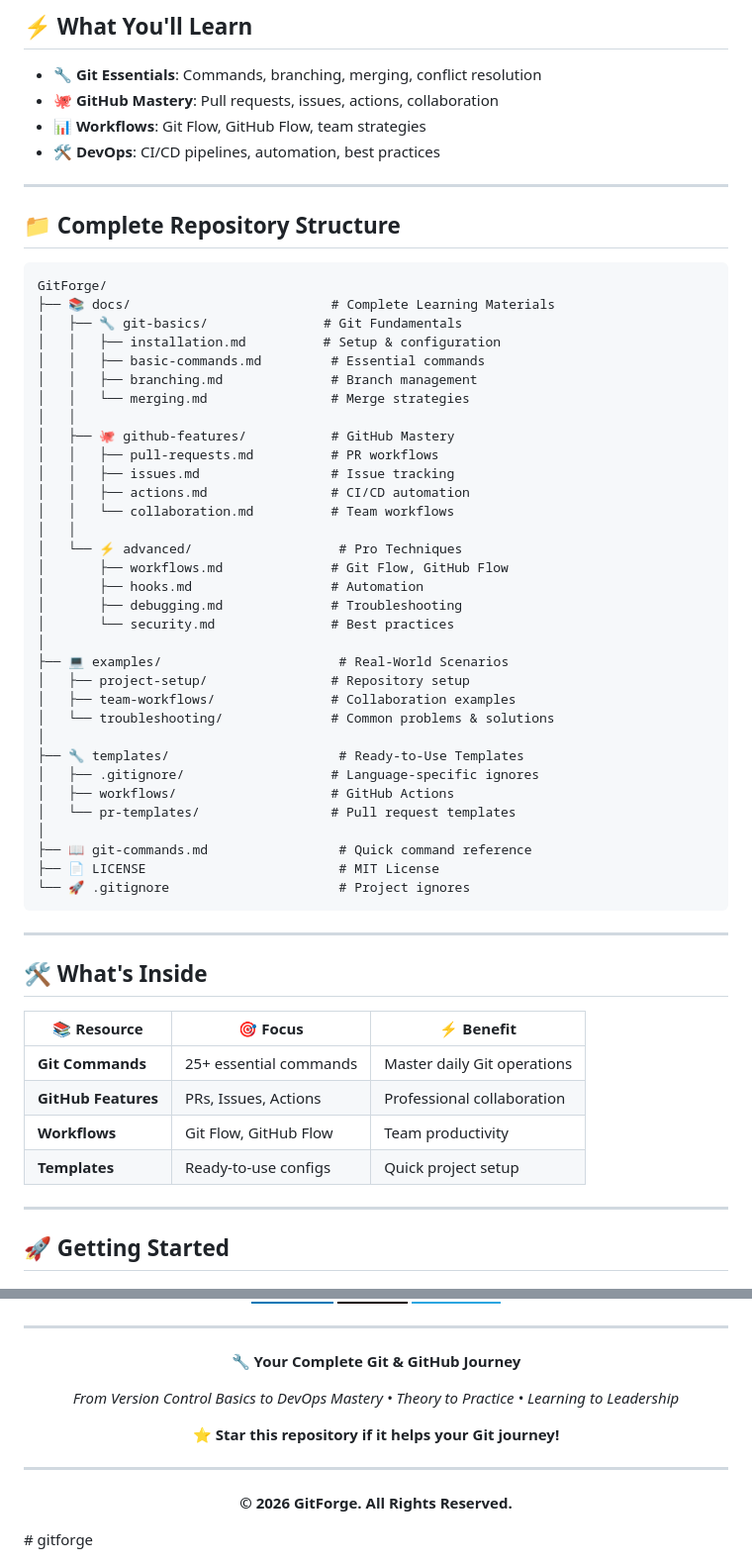
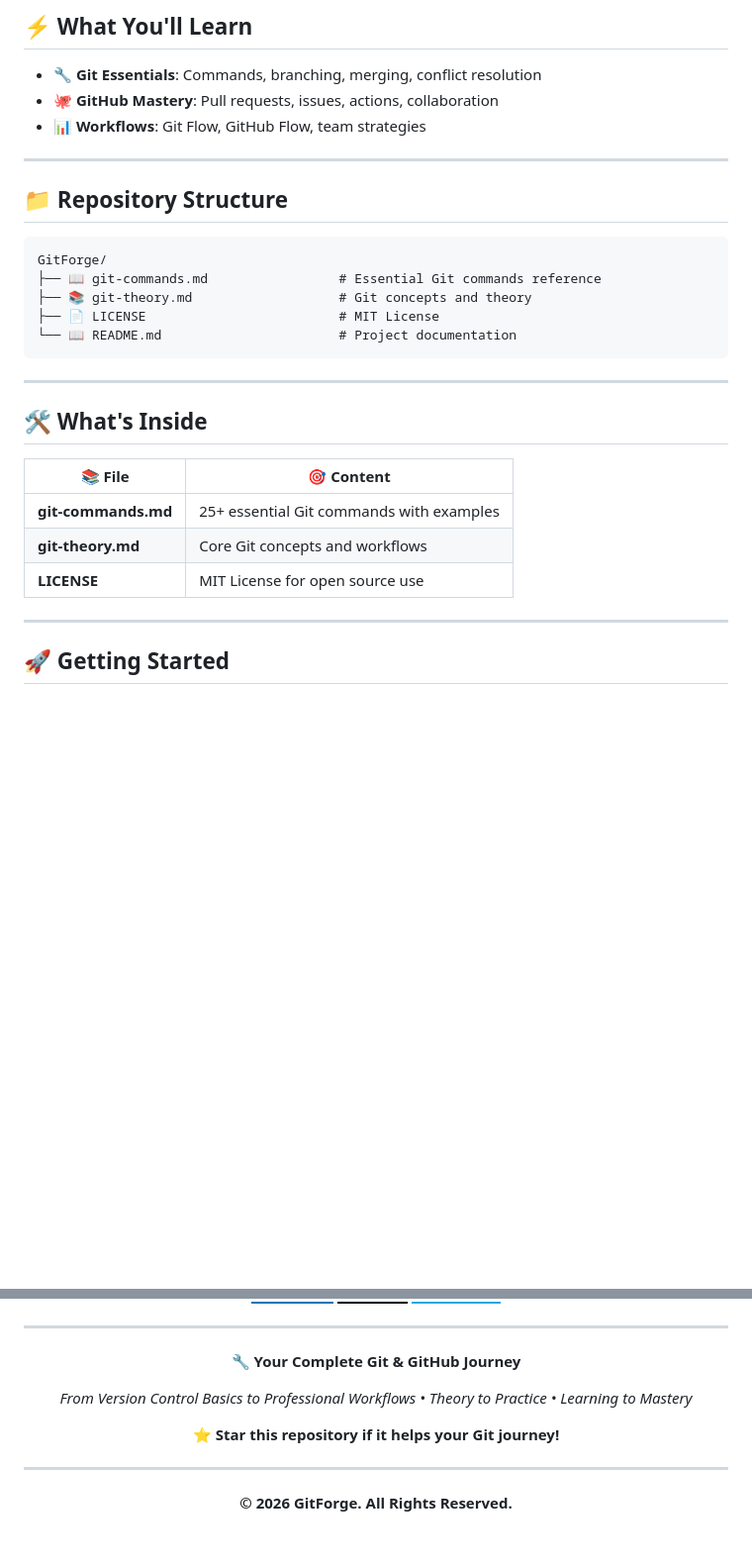
Before and after one commit to AbhishekGiri04/gitforge, a Markdown page: README.md, 2 parts joined by grey strips. Shown at 99% size. Drawn GitHub-style; badges without logos; blank space fills up the shorter version.

````diff
--- a/README.md
+++ b/README.md
@@ -20,58 +20,28 @@
 - **🔧 Git Essentials**: Commands, branching, merging, conflict resolution
 - **🐙 GitHub Mastery**: Pull requests, issues, actions, collaboration
 - **📊 Workflows**: Git Flow, GitHub Flow, team strategies
-- **🛠️ DevOps**: CI/CD pipelines, automation, best practices
 
 ---
 
-## 📁 Complete Repository Structure
+## 📁 Repository Structure
 
 ```
 GitForge/
-├── 📚 docs/                          # Complete Learning Materials
-│   ├── 🔧 git-basics/               # Git Fundamentals
-│   │   ├── installation.md          # Setup & configuration
-│   │   ├── basic-commands.md         # Essential commands
-│   │   ├── branching.md              # Branch management
-│   │   └── merging.md                # Merge strategies
-│   │
-│   ├── 🐙 github-features/           # GitHub Mastery
-│   │   ├── pull-requests.md          # PR workflows
-│   │   ├── issues.md                 # Issue tracking
-│   │   ├── actions.md                # CI/CD automation
-│   │   └── collaboration.md          # Team workflows
-│   │
-│   └── ⚡ advanced/                   # Pro Techniques
-│       ├── workflows.md              # Git Flow, GitHub Flow
-│       ├── hooks.md                  # Automation
-│       ├── debugging.md              # Troubleshooting
-│       └── security.md               # Best practices
-│
-├── 💻 examples/                       # Real-World Scenarios
-│   ├── project-setup/                # Repository setup
-│   ├── team-workflows/               # Collaboration examples
-│   └── troubleshooting/              # Common problems & solutions
-│
-├── 🔧 templates/                      # Ready-to-Use Templates
-│   ├── .gitignore/                   # Language-specific ignores
-│   ├── workflows/                    # GitHub Actions
-│   └── pr-templates/                 # Pull request templates
-│
-├── 📖 git-commands.md                 # Quick command reference
+├── 📖 git-commands.md                 # Essential Git commands reference
+├── 📚 git-theory.md                   # Git concepts and theory
 ├── 📄 LICENSE                         # MIT License
-└── 🚀 .gitignore                      # Project ignores
+└── 📖 README.md                       # Project documentation
 ```
 
 ---
 
 ## 🛠️ What's Inside
 
-| 📚 Resource | 🎯 Focus | ⚡ Benefit |
-|-------------|----------|------------|
-| **Git Commands** | 25+ essential commands | Master daily Git operations |
-| **GitHub Features** | PRs, Issues, Actions | Professional collaboration |
-| **Workflows** | Git Flow, GitHub Flow | Team productivity |
-| **Templates** | Ready-to-use configs | Quick project setup |
+| 📚 File | 🎯 Content |
+|---------|------------|
+| **git-commands.md** | 25+ essential Git commands with examples |
+| **git-theory.md** | Core Git concepts and workflows |
+| **LICENSE** | MIT License for open source use |
 
 ---
 
@@ -161,7 +122,7 @@ ls .gitignore-templates/ github-workflows/
 
 **🔧 Your Complete Git & GitHub Journey**
 
-*From Version Control Basics to DevOps Mastery • Theory to Practice • Learning to Leadership*
+*From Version Control Basics to Professional Workflows • Theory to Practice • Learning to Mastery*
 
 **⭐ Star this repository if it helps your Git journey!**
 
@@ -173,4 +134,4 @@ ls .gitignore-templates/ github-workflows/
 
 **© 2026 GitForge. All Rights Reserved.**
 
-</div># gitforge
+</div>
````
Also changed, not shown: other parts of README.md (+18 -27 lines).
